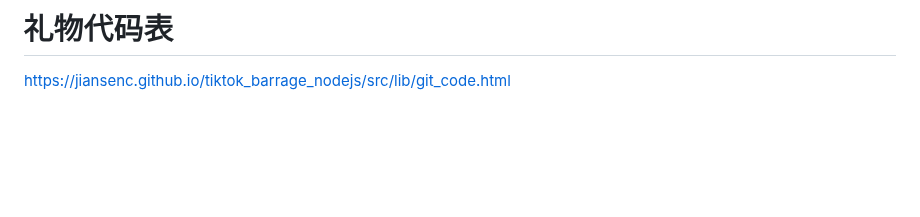
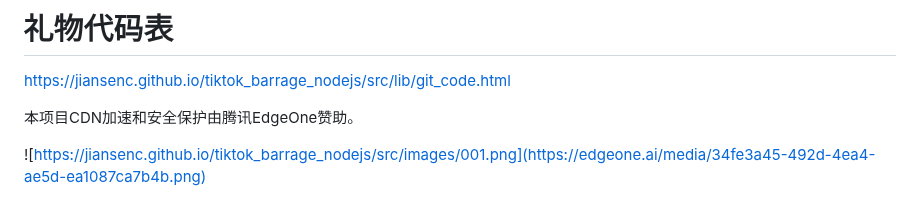
Before and after one commit to jiansenc/tiktok_barrage_nodejs, a Markdown page: README.md, the part around the change. GitHub-like rendering; blank space fills up the shorter version.

Commit message:
Update README.md
Signed-off-by: jiansen <1096129293@qq.com>

```diff
--- a/README.md
+++ b/README.md
@@ -67,3 +67,8 @@ document.body.appendChild(scriptElement)
 # 礼物代码表
 
 https://jiansenc.github.io/tiktok_barrage_nodejs/src/lib/git_code.html
+
+本项目CDN加速和安全保护由腾讯EdgeOne赞助。
+
+
+![https://jiansenc.github.io/tiktok_barrage_nodejs/src/images/001.png](https://edgeone.ai/media/34fe3a45-492d-4ea4-ae5d-ea1087ca7b4b.png)
```
